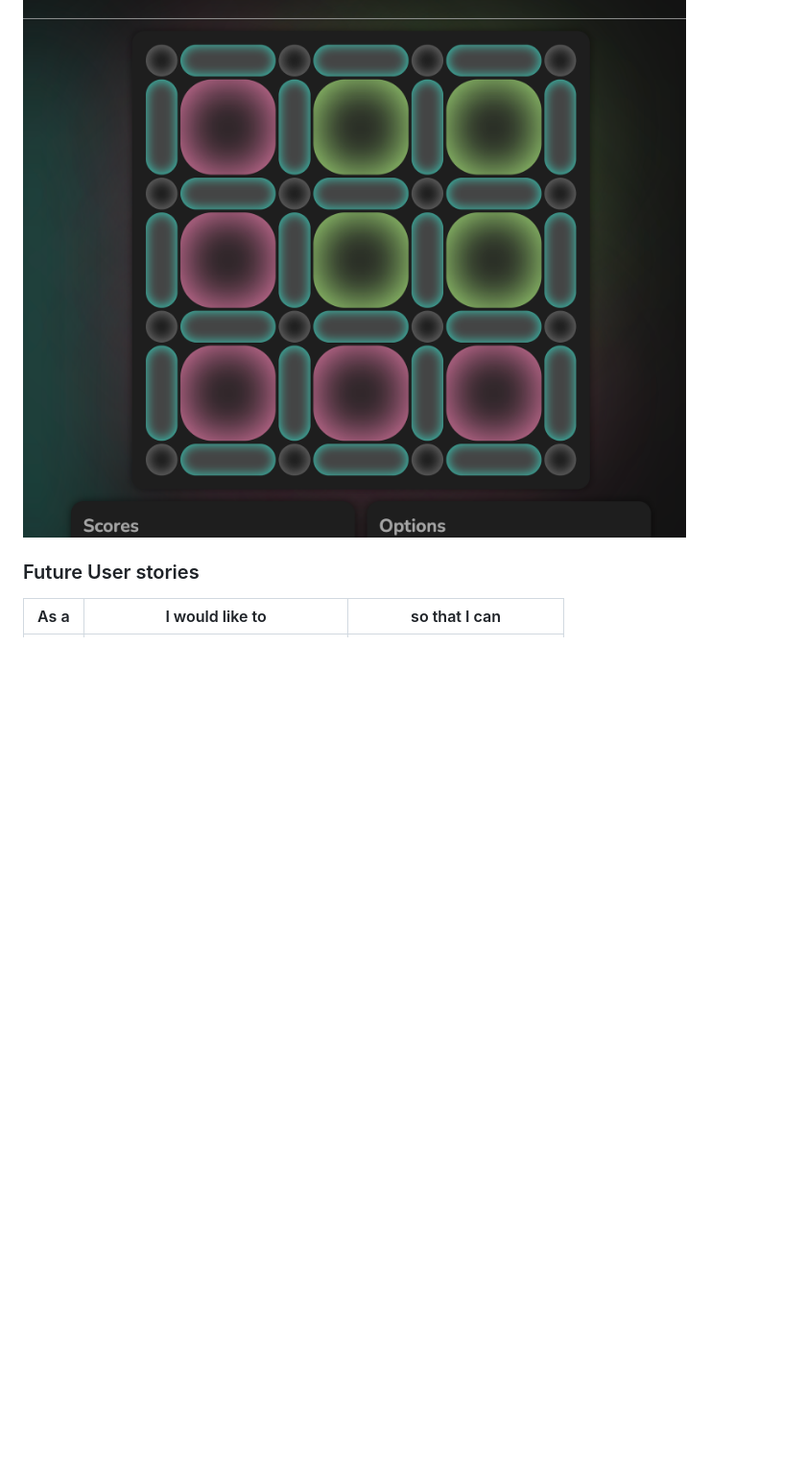
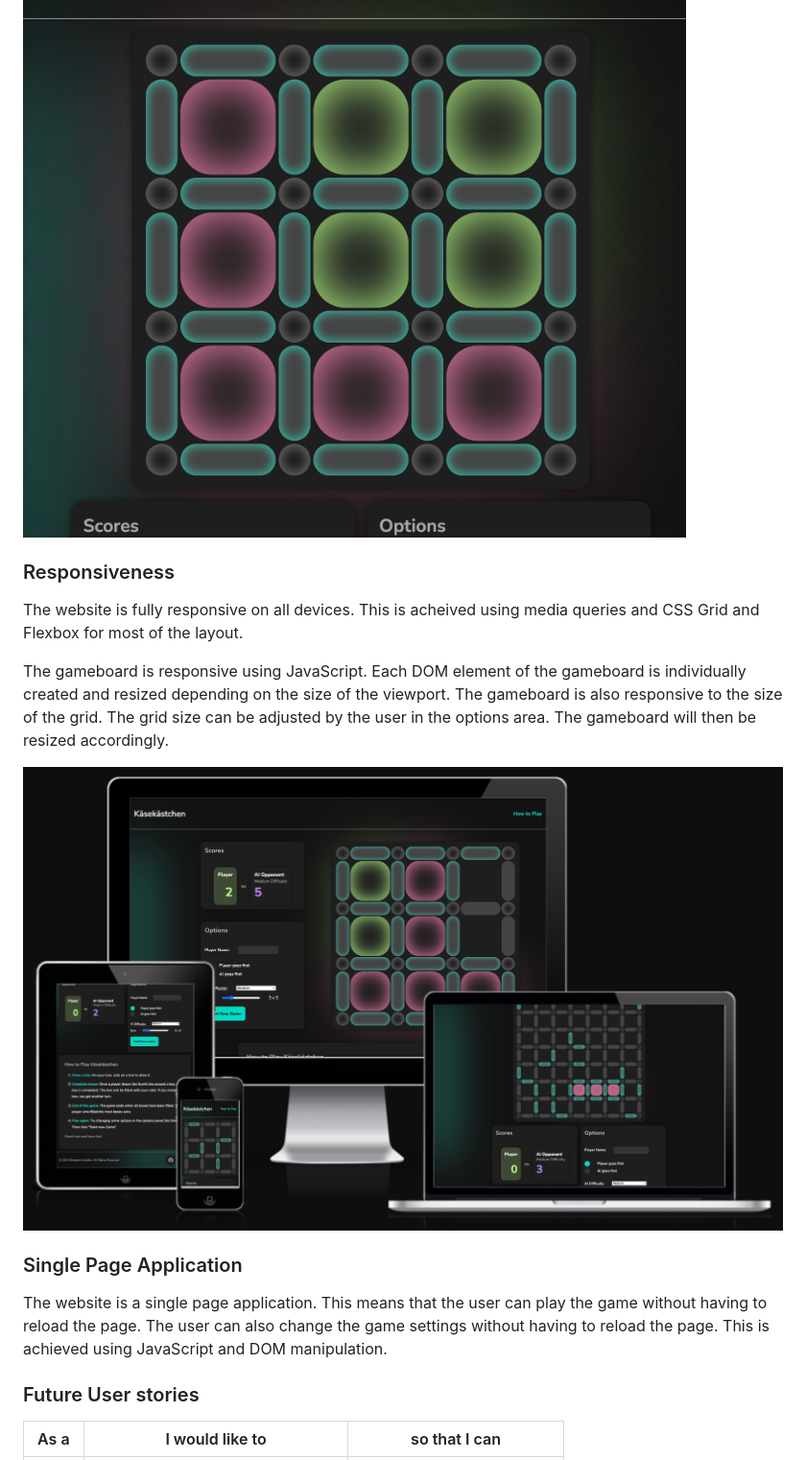
Before and after one commit to benschaf/kaesekaestchen, a Markdown page: README.md, the part around the change. Shown: that part at 96% size. GitHub-like rendering; pictures changed too: documentation/responsive-image.png; blank space fills up the shorter version.

Commit message:
doc: add single page application feature

```diff
--- a/README.md
+++ b/README.md
@@ -115,6 +115,16 @@ The background blur design elements are used to create a more interesting and pl
 
 ![feature-background-blur](documentation/feature-background-blur.png)
 
+### Responsiveness
+The website is fully responsive on all devices. This is acheived using media queries and CSS Grid and Flexbox for most of the layout.
+
+The gameboard is responsive using JavaScript. Each DOM element of the gameboard is individually created and resized depending on the size of the viewport. The gameboard is also responsive to the size of the grid. The grid size can be adjusted by the user in the options area. The gameboard will then be resized accordingly.
+
+![responsive-image from amiresponsive](documentation/responsive-image.png)
+
+### Single Page Application
+The website is a single page application. This means that the user can play the game without having to reload the page. The user can also change the game settings without having to reload the page. This is achieved using JavaScript and DOM manipulation.
+
 ### Future User stories
 |As a|I would like to|so that I can|
 |----|----|----|
```
